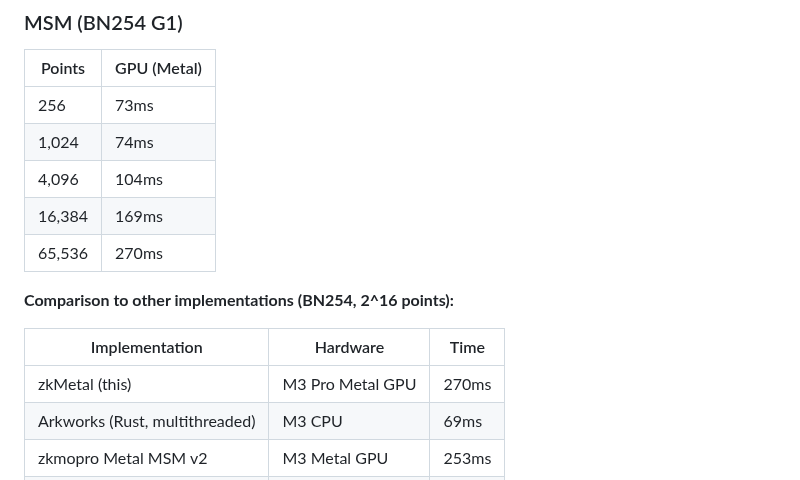
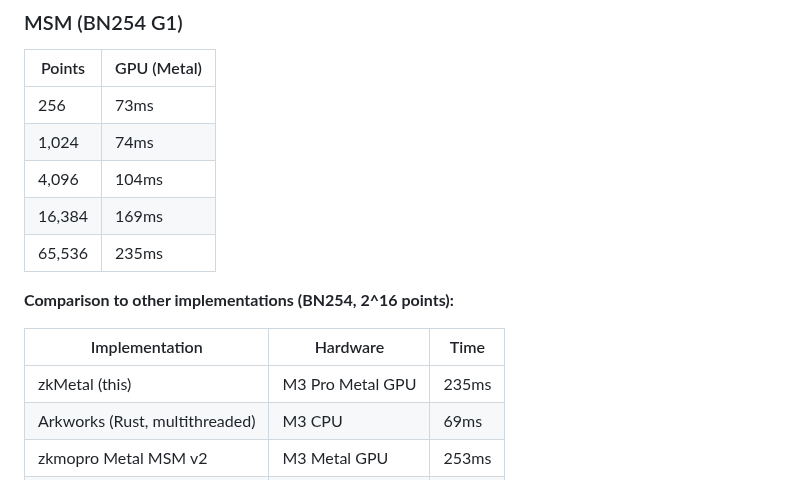
Before and after one commit to carni-ships/zkMetal, a Markdown page: README.md, the part around the change. GitHub-like rendering.

Commit message:
Update MSM benchmark: 270ms → 235ms after single-CB optimization
Co-Authored-By: Claude Opus 4.6 <noreply@anthropic.com>

```diff
--- a/README.md
+++ b/README.md
@@ -28,13 +28,13 @@ Run `swift run -c release zkbench all` to reproduce.
 | 1,024 | 74ms |
 | 4,096 | 104ms |
 | 16,384 | 169ms |
-| 65,536 | 270ms |
+| 65,536 | 235ms |
 
 **Comparison to other implementations (BN254, 2^16 points):**
 
 | Implementation | Hardware | Time |
 |----------------|----------|------|
-| zkMetal (this) | M3 Pro Metal GPU | 270ms |
+| zkMetal (this) | M3 Pro Metal GPU | 235ms |
 | Arkworks (Rust, multithreaded) | M3 CPU | 69ms |
 | zkmopro Metal MSM v2 | M3 Metal GPU | 253ms |
 | ICICLE (CUDA) | RTX 3090 Ti | ~9ms |
```
